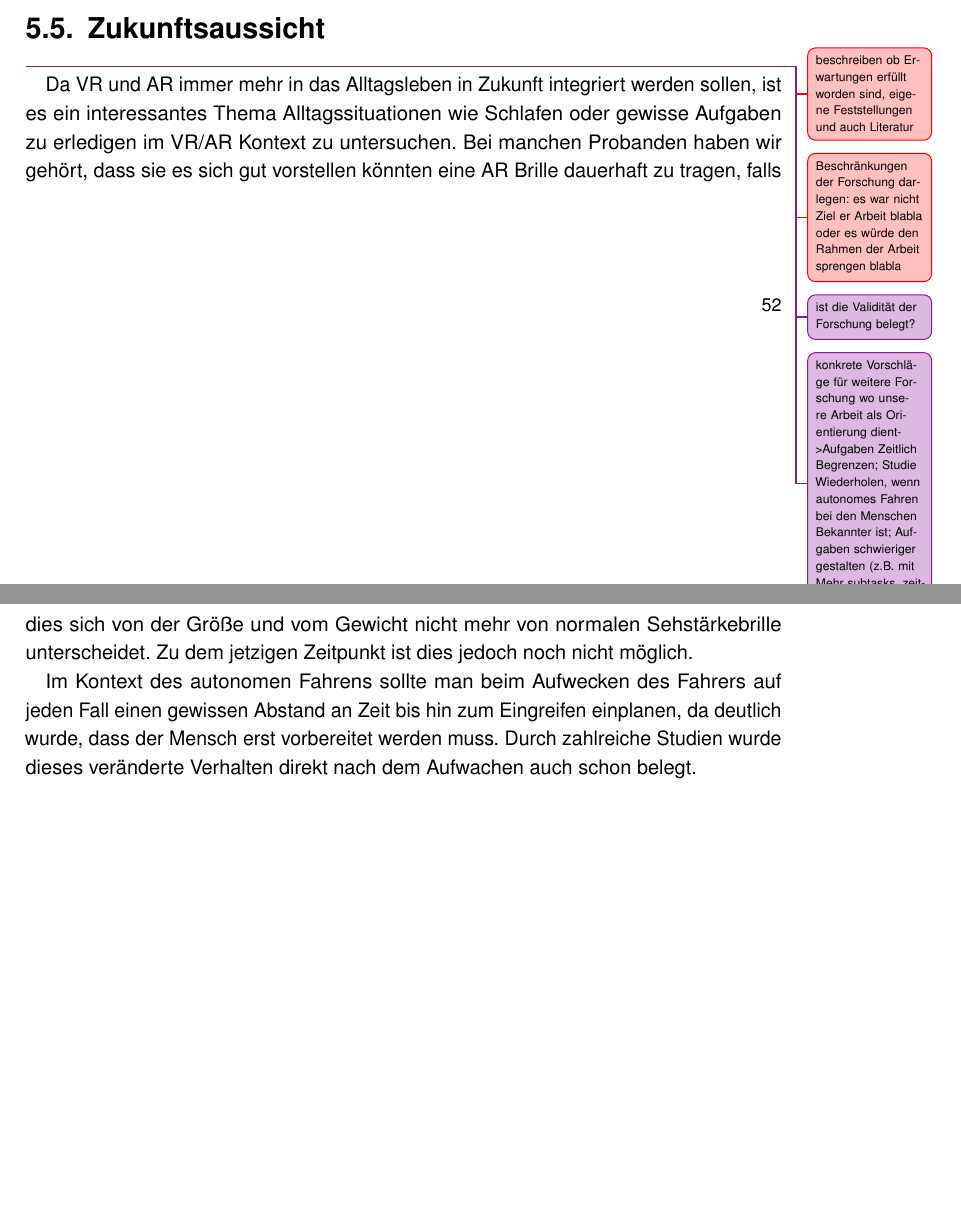
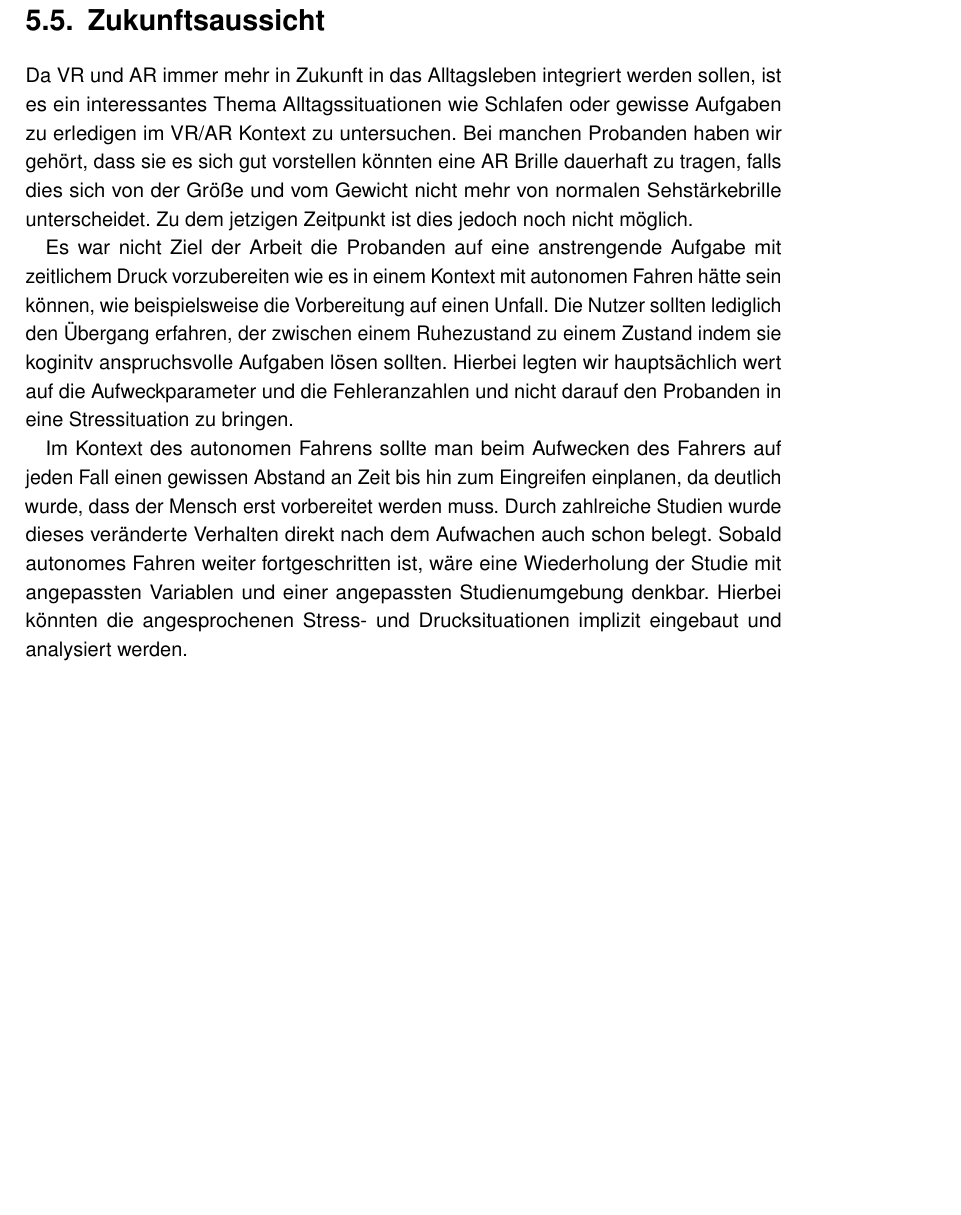
Before and after one commit to tlahmann/mci-af, a LaTeX thesis (MCI-Resync-Documentation.tex, which reads chapters/66FutureWork.tex): two parts of pages 58 and 59 of 78 before the commit and part of page 59 of 78 after it, the two joined at a grey line, cut so that both start at the same text, the shorter picture padded with empty space. Compiled offline with pdfLaTeX.

Commit message:
Diskussion soweit 'fertig' gemacht

```diff
--- a/chapters/66FutureWork.tex
+++ b/chapters/66FutureWork.tex
@@ -1,10 +1,11 @@
 \section{Zukunftsaussicht}
 
-\todoSab{beschreiben ob Erwartungen erfüllt worden sind, eigene Feststellungen und auch Literatur}
-\todoSab{Beschränkungen der Forschung darlegen: es war nicht Ziel er Arbeit blabla oder es würde den Rahmen der Arbeit sprengen blabla}
-\todoAll{ist die Validität der Forschung belegt?}
-\todoAll{konkrete Vorschläge für weitere Forschung wo unsere Arbeit als Orientierung dient->Aufgaben Zeitlich Begrenzen; Studie Wiederholen, wenn autonomes Fahren bei den Menschen Bekannter ist; Aufgaben schwieriger gestalten (z.B. mit Mehr subtasks, zeitlichem Druck oÄ)}
+%\todoSab{beschreiben ob Erwartungen erfüllt worden sind, eigene Feststellungen und auch Literatur}
+%\todoSab{Beschränkungen der Forschung darlegen: es war nicht Ziel er Arbeit blabla oder es würde den Rahmen der Arbeit sprengen blabla}
+%\todoAll{ist die Validität der Forschung belegt?}
 
-Da VR und AR immer mehr in das Alltagsleben in Zukunft integriert werden sollen, ist es ein interessantes Thema Alltagssituationen wie Schlafen oder gewisse Aufgaben zu erledigen im VR/AR Kontext zu untersuchen. Bei manchen Probanden haben wir gehört, dass sie es sich gut vorstellen könnten eine AR Brille dauerhaft zu tragen, falls dies sich von der Größe und vom Gewicht nicht mehr von normalen Sehstärkebrille unterscheidet. Zu dem jetzigen Zeitpunkt ist dies jedoch noch nicht möglich.
+Da VR und AR immer mehr in Zukunft in das Alltagsleben integriert werden sollen, ist es ein interessantes Thema Alltagssituationen wie Schlafen oder gewisse Aufgaben zu erledigen im VR/AR Kontext zu untersuchen. Bei manchen Probanden haben wir gehört, dass sie es sich gut vorstellen könnten eine AR Brille dauerhaft zu tragen, falls dies sich von der Größe und vom Gewicht nicht mehr von normalen Sehstärkebrille unterscheidet. Zu dem jetzigen Zeitpunkt ist dies jedoch noch nicht möglich.
 
-Im Kontext des autonomen Fahrens sollte man beim Aufwecken des Fahrers auf jeden Fall einen gewissen Abstand an Zeit bis hin zum Eingreifen einplanen, da deutlich wurde, dass der Mensch erst vorbereitet werden muss. Durch zahlreiche Studien wurde dieses veränderte Verhalten direkt nach dem Aufwachen auch schon belegt.
+Es war nicht Ziel der Arbeit die Probanden auf eine anstrengende Aufgabe mit zeitlichem Druck vorzubereiten wie es in einem Kontext mit autonomen Fahren hätte sein können, wie beispielsweise die Vorbereitung auf einen Unfall. Die Nutzer sollten lediglich den Übergang erfahren, der zwischen einem Ruhezustand zu einem Zustand indem sie koginitv anspruchsvolle Aufgaben lösen sollten. Hierbei legten wir hauptsächlich wert auf die Aufweckparameter und die Fehleranzahlen und nicht darauf den Probanden in eine Stressituation zu bringen.
+
+Im Kontext des autonomen Fahrens sollte man beim Aufwecken des Fahrers auf jeden Fall einen gewissen Abstand an Zeit bis hin zum Eingreifen einplanen, da deutlich wurde, dass der Mensch erst vorbereitet werden muss. Durch zahlreiche Studien wurde dieses veränderte Verhalten direkt nach dem Aufwachen auch schon belegt. Sobald autonomes Fahren weiter fortgeschritten ist, wäre eine Wiederholung der Studie mit angepassten Variablen und einer angepassten Studienumgebung denkbar. Hierbei könnten die angesprochenen Stress- und Drucksituationen implizit eingebaut und analysiert werden.
```
Also changed, not shown: chapters/60Discussion.tex (+1 -1 lines), chapters/62StudyEnv.tex (+3 -1 lines).
